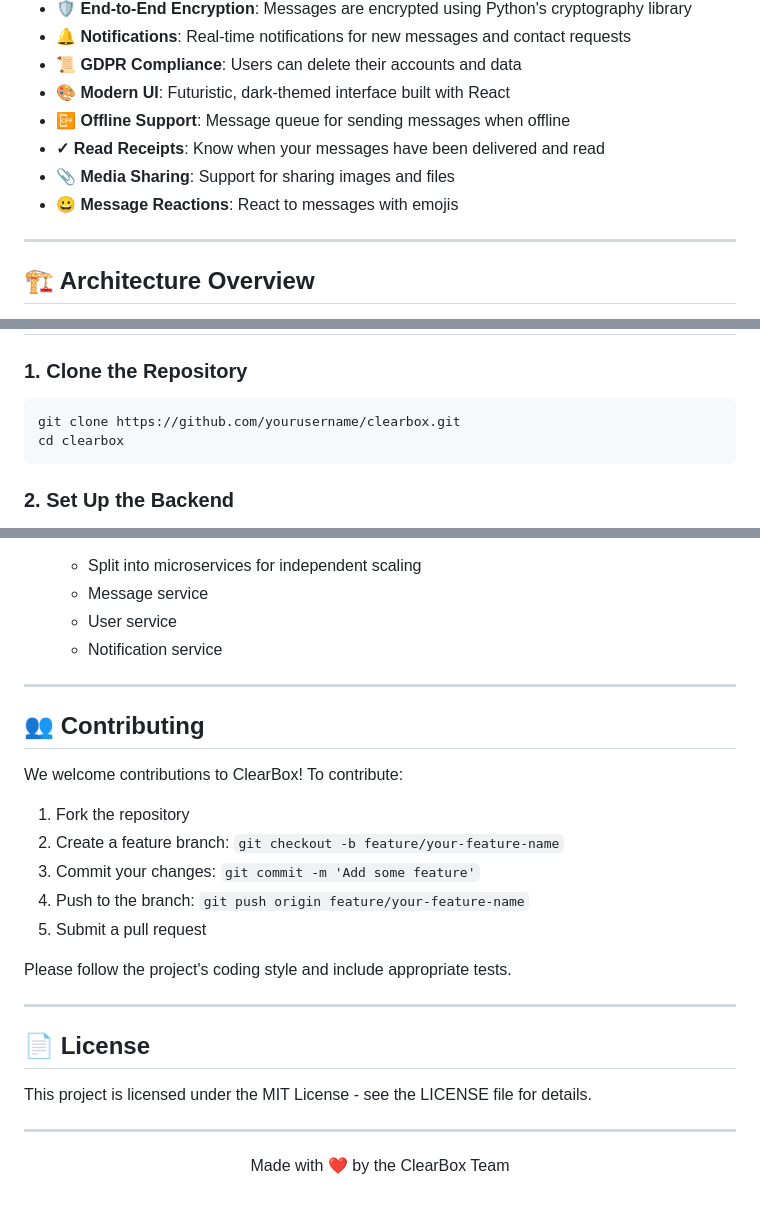
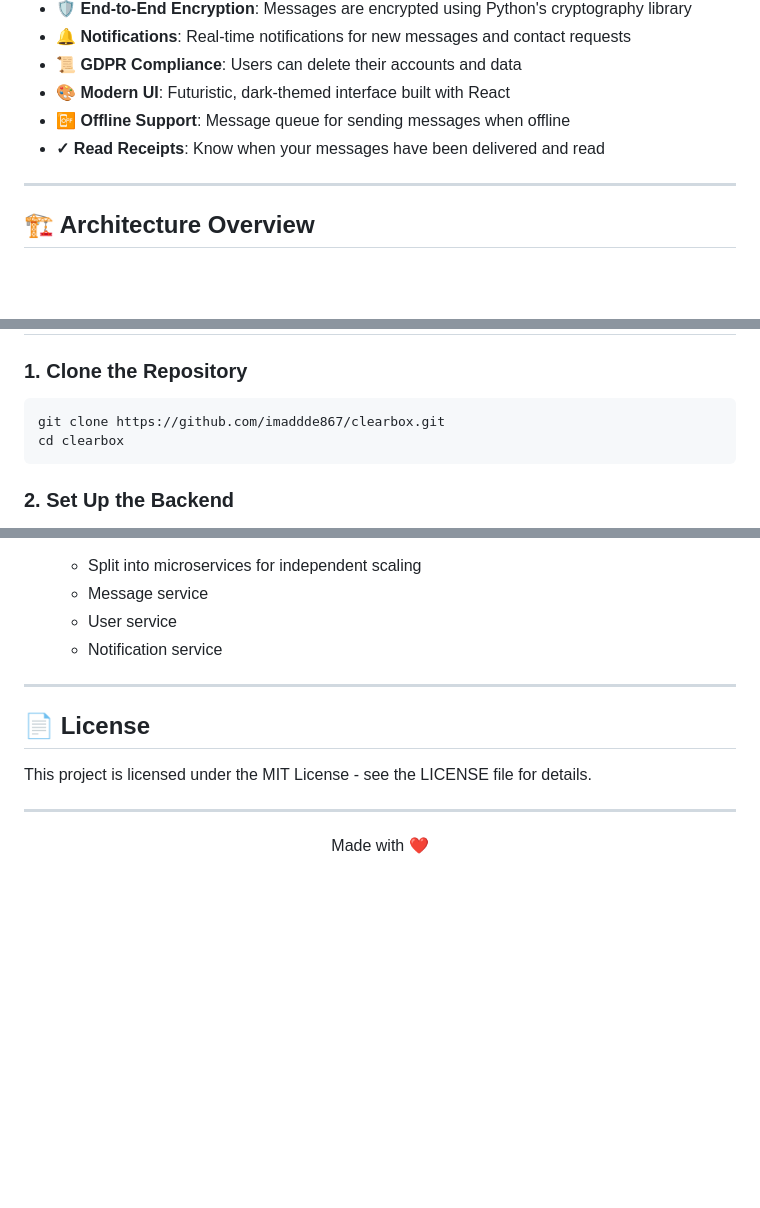
Before and after one commit to imaddde867/ClearBox, a Markdown page: clearbox/README.md, 3 parts joined by grey strips. Drawn GitHub-style; folded sections open; blank space fills up the shorter version.

Commit message:
Update README.md to remove outdated features and adjust repository clone URL. Simplify contributing section and enhance footer design.

````diff
--- a/clearbox/README.md
+++ b/clearbox/README.md
@@ -48,8 +48,6 @@ ClearBox is a secure, scalable, GDPR-compliant messaging app built with Python (
 - **🎨 Modern UI**: Futuristic, dark-themed interface built with React
 - **📴 Offline Support**: Message queue for sending messages when offline
 - **✓ Read Receipts**: Know when your messages have been delivered and read
-- **📎 Media Sharing**: Support for sharing images and files
-- **😀 Message Reactions**: React to messages with emojis
 
 ---
 
@@ -228,7 +225,7 @@ Before you begin, ensure you have the following installed:
 ### 1. Clone the Repository
 
 ```bash
-git clone https://github.com/yourusername/clearbox.git
+git clone https://github.com/imaddde867/clearbox.git
 cd clearbox
 ```
 
@@ -803,20 +800,6 @@ ClearBox is designed to be scalable:
 
 ---
 
-## 👥 Contributing
-
-We welcome contributions to ClearBox! To contribute:
-
-1. Fork the repository
-2. Create a feature branch: `git checkout -b feature/your-feature-name`
-3. Commit your changes: `git commit -m 'Add some feature'`
-4. Push to the branch: `git push origin feature/your-feature-name`
-5. Submit a pull request
-
-Please follow the project's coding style and include appropriate tests.
-
----
-
 ## 📄 License
 
 This project is licensed under the MIT License - see the LICENSE file for details.
@@ -824,5 +807,5 @@ This project is licensed under the MIT License - see the LICENSE file for detail
 ---
 
 <p align="center">
-  Made with ❤️ by the ClearBox Team
+  Made with ❤️
 </p>
````
Also changed, not shown: other parts of clearbox/README.md (+0 -1 lines).
